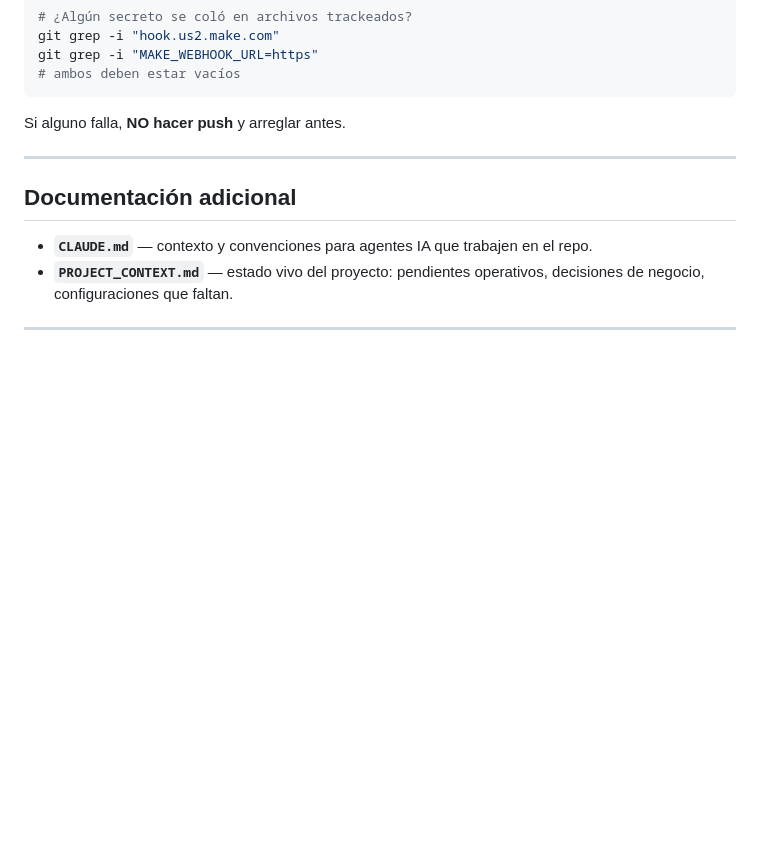
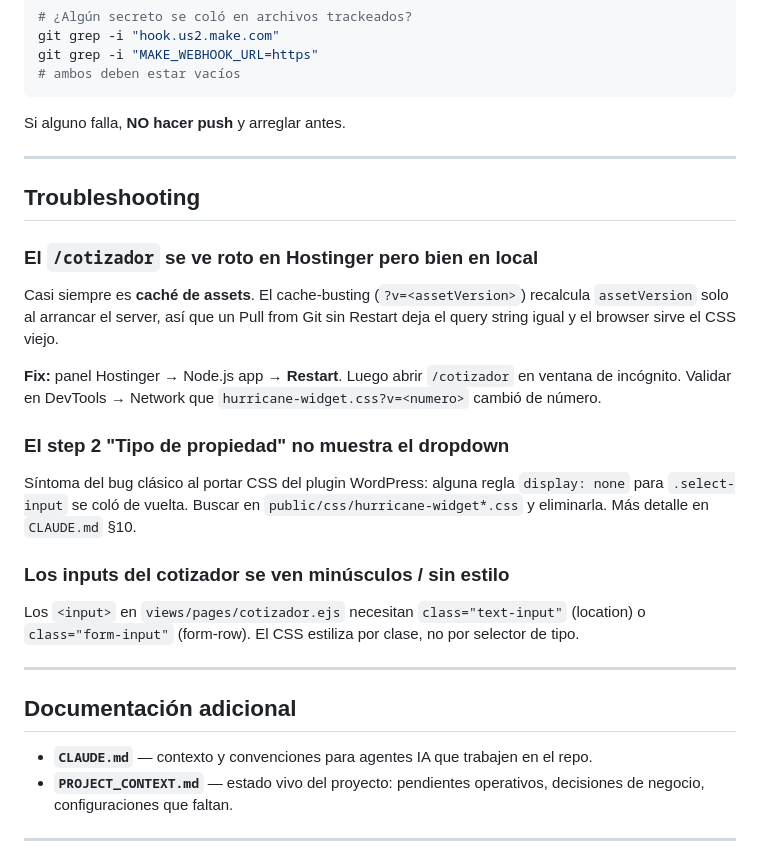
Before and after one commit to pi2grands-boop/HurricaneSolutionWebWork, a Markdown page: README.md, the part around the change. GitHub-like rendering; blank space fills up the shorter version.

```diff
--- a/README.md
+++ b/README.md
@@ -191,6 +191,21 @@ Si alguno falla, **NO hacer push** y arreglar antes.
 
 ---
 
+## Troubleshooting
+
+### El `/cotizador` se ve roto en Hostinger pero bien en local
+Casi siempre es **caché de assets**. El cache-busting (`?v=<assetVersion>`) recalcula `assetVersion` solo al arrancar el server, así que un Pull from Git sin Restart deja el query string igual y el browser sirve el CSS viejo.
+
+**Fix:** panel Hostinger → Node.js app → **Restart**. Luego abrir `/cotizador` en ventana de incógnito. Validar en DevTools → Network que `hurricane-widget.css?v=<numero>` cambió de número.
+
+### El step 2 "Tipo de propiedad" no muestra el dropdown
+Síntoma del bug clásico al portar CSS del plugin WordPress: alguna regla `display: none` para `.select-input` se coló de vuelta. Buscar en `public/css/hurricane-widget*.css` y eliminarla. Más detalle en `CLAUDE.md` §10.
+
+### Los inputs del cotizador se ven minúsculos / sin estilo
+Los `<input>` en `views/pages/cotizador.ejs` necesitan `class="text-input"` (location) o `class="form-input"` (form-row). El CSS estiliza por clase, no por selector de tipo.
+
+---
+
 ## Documentación adicional
 
 - **`CLAUDE.md`** — contexto y convenciones para agentes IA que trabajen en el repo.
```
Also changed, not shown: CLAUDE.md (+37 -1 lines).
